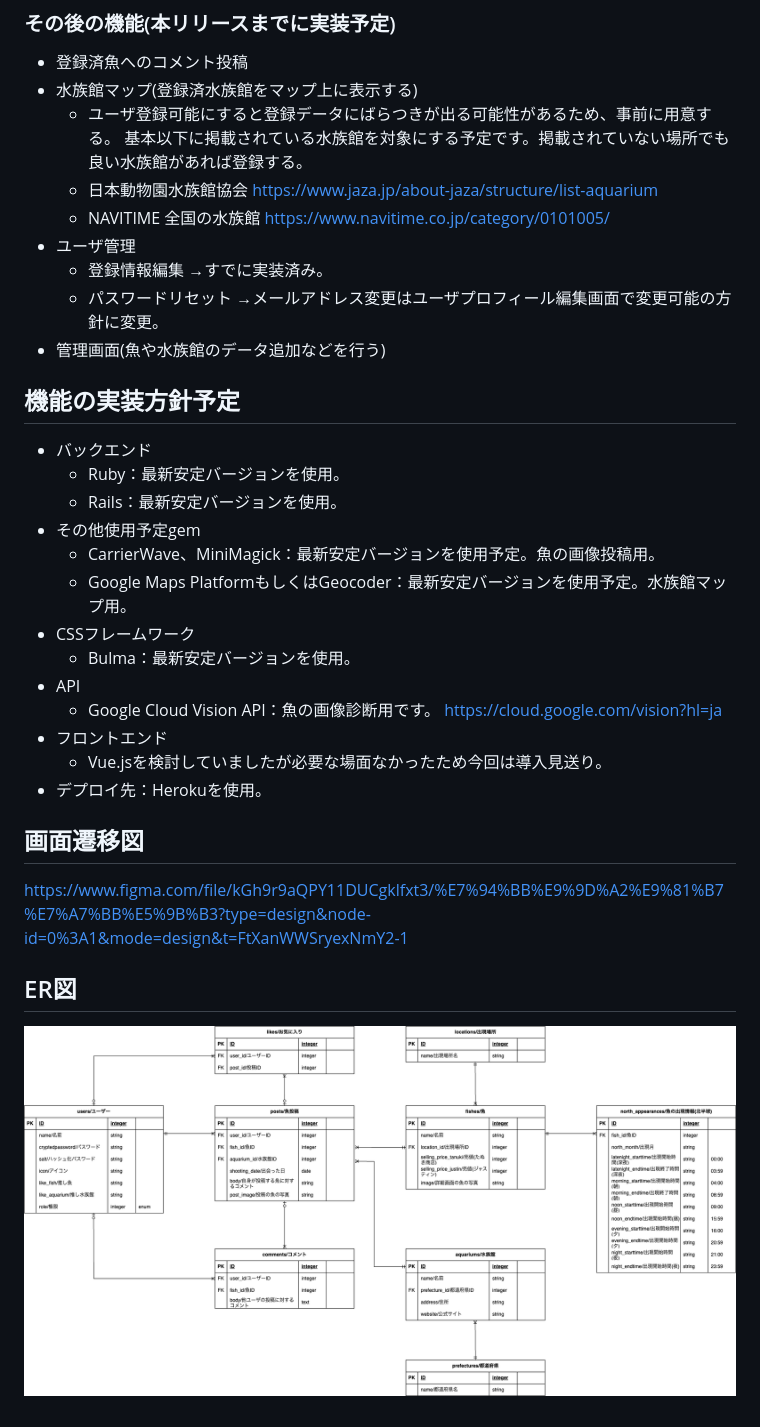
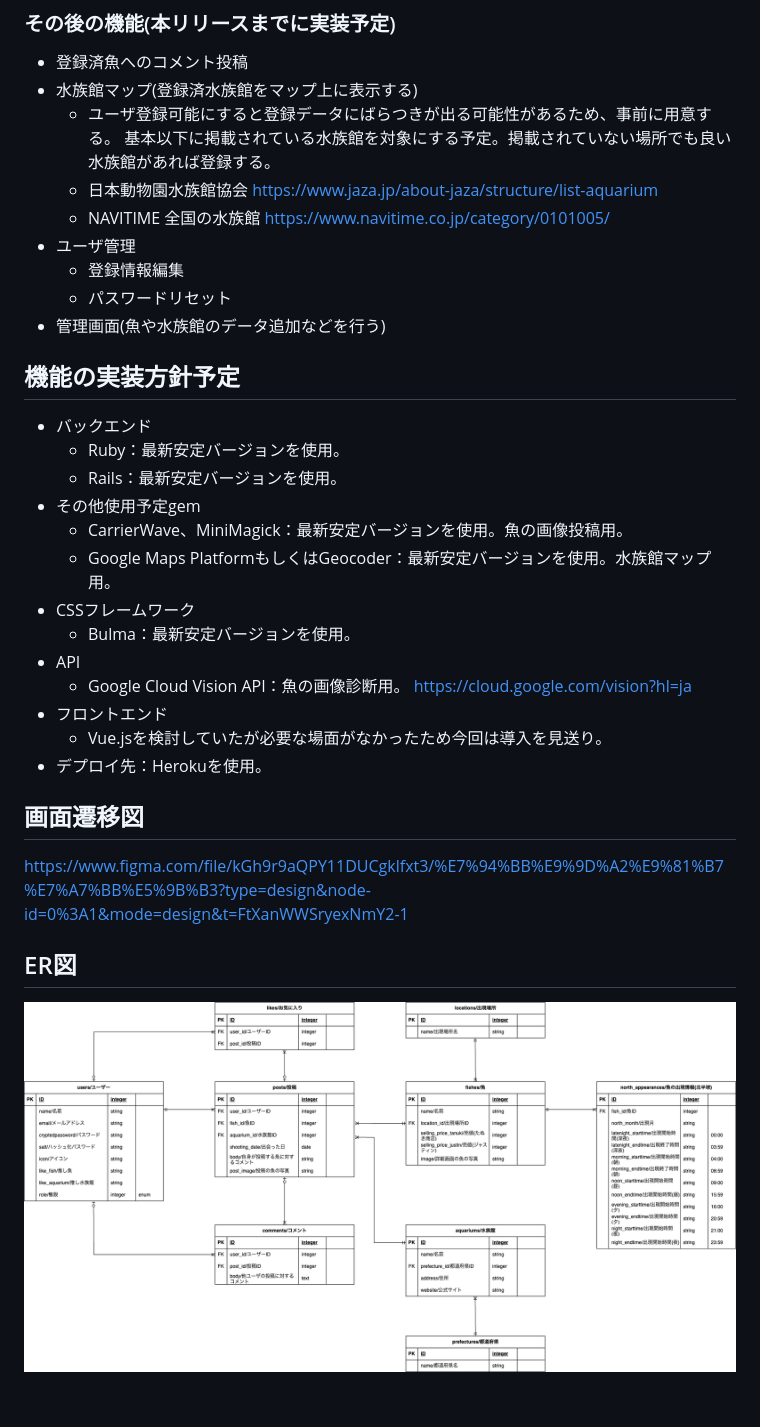
Before and after one commit to amneko/findingfishbook, a Markdown page: README.md, the part around the change printed below. Rendered like a GitHub page; pictures changed too: er_diagram/ER_Diagram_20240101_01.png (deleted), er_diagram/ER_Diagram_20240218_01.png (added).

Commit message:
[Fix]トップページの魚表示を微修正・README最新化

```diff
--- a/README.md
+++ b/README.md
@@ -57,16 +57,14 @@ FindingFishBookは、任天堂のゲームソフト『あつまれ どうぶつ
 * 登録済魚へのコメント投稿
 * 水族館マップ(登録済水族館をマップ上に表示する)
     * ユーザ登録可能にすると登録データにばらつきが出る可能性があるため、事前に用意する。
-    基本以下に掲載されている水族館を対象にする予定です。掲載されていない場所でも良い水族館があれば登録する。
+    基本以下に掲載されている水族館を対象にする予定。掲載されていない場所でも良い水族館があれば登録する。
     * 日本動物園水族館協会
         https://www.jaza.jp/about-jaza/structure/list-aquarium
     * NAVITIME 全国の水族館
         https://www.navitime.co.jp/category/0101005/
 * ユーザ管理
     * 登録情報編集
-    →すでに実装済み。
     * パスワードリセット
-    →メールアドレス変更はユーザプロフィール編集画面で変更可能の方針に変更。
 * 管理画面(魚や水族館のデータ追加などを行う)
 
 ## 機能の実装方針予定
@@ -74,19 +72,19 @@ FindingFishBookは、任天堂のゲームソフト『あつまれ どうぶつ
     * Ruby：最新安定バージョンを使用。
     * Rails：最新安定バージョンを使用。
 * その他使用予定gem
-    * CarrierWave、MiniMagick：最新安定バージョンを使用予定。魚の画像投稿用。
-    * Google Maps PlatformもしくはGeocoder：最新安定バージョンを使用予定。水族館マップ用。
+    * CarrierWave、MiniMagick：最新安定バージョンを使用。魚の画像投稿用。
+    * Google Maps PlatformもしくはGeocoder：最新安定バージョンを使用。水族館マップ用。
 * CSSフレームワーク
     * Bulma：最新安定バージョンを使用。
 * API
-    * Google Cloud Vision API：魚の画像診断用です。
+    * Google Cloud Vision API：魚の画像診断用。
         https://cloud.google.com/vision?hl=ja
 * フロントエンド
-    * Vue.jsを検討していましたが必要な場面なかったため今回は導入見送り。
+    * Vue.jsを検討していたが必要な場面がなかったため今回は導入を見送り。
 * デプロイ先：Herokuを使用。
 
 ## 画面遷移図
 https://www.figma.com/file/kGh9r9aQPY11DUCgklfxt3/%E7%94%BB%E9%9D%A2%E9%81%B7%E7%A7%BB%E5%9B%B3?type=design&node-id=0%3A1&mode=design&t=FtXanWWSryexNmY2-1
 
 ## ER図
-![ER図](er_diagram/ER_Diagram_20240101_01.png)
+![ER図](er_diagram/ER_Diagram_20240218_01.png)
```
Also changed, not shown: other parts of README.md (+9 -9 lines), 1 other file.
